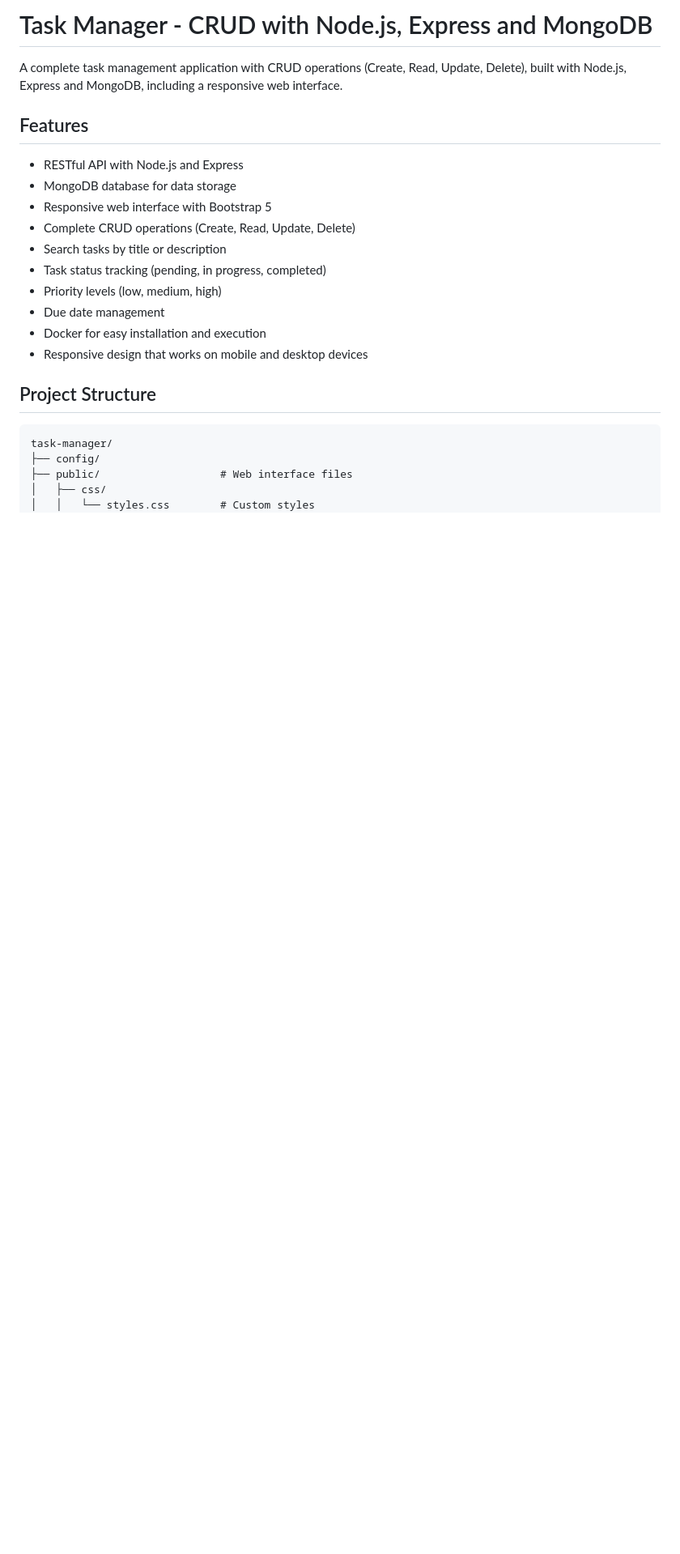
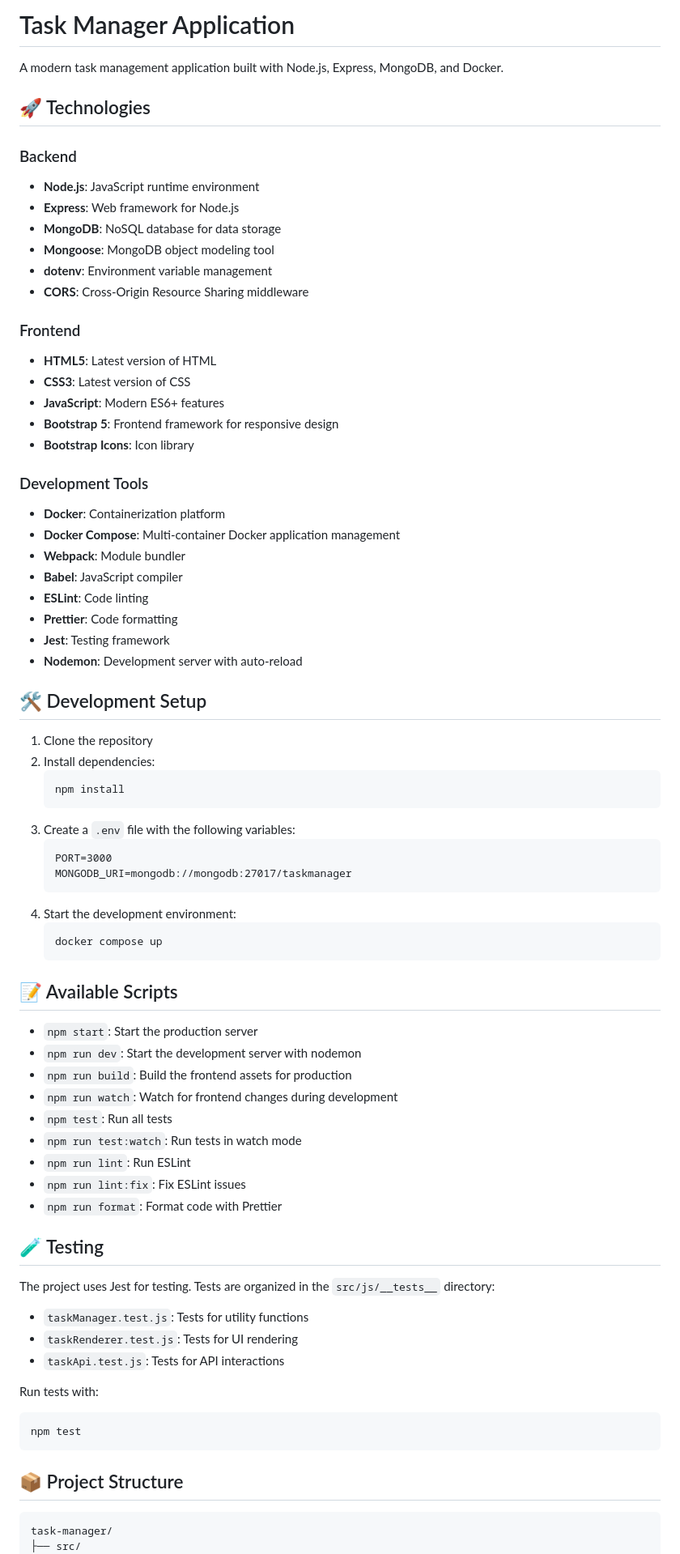
Before and after one commit to eclelucien/taks-manager-mongo-docker, a Markdown page: README.md, the part around one of its changes. Shown at 81% size. Rendered like a GitHub page; blank space fills up the shorter version.

Commit message:
wip: readme content updated

````diff
--- a/README.md
+++ b/README.md
@@ -1,26 +1,79 @@
-# Task Manager - CRUD with Node.js, Express and MongoDB
+# Task Manager Application
 
-A complete task management application with CRUD operations (Create, Read, Update, Delete), built with Node.js, Express and MongoDB, including a responsive web interface.
+A modern task management application built with Node.js, Express, MongoDB, and Docker.
 
-## Features
+## 🚀 Technologies
 
-- RESTful API with Node.js and Express
-- MongoDB database for data storage
-- Responsive web interface with Bootstrap 5
-- Complete CRUD operations (Create, Read, Update, Delete)
-- Search tasks by title or description
-- Task status tracking (pending, in progress, completed)
-- Priority levels (low, medium, high)
-- Due date management
-- Docker for easy installation and execution
-- Responsive design that works on mobile and desktop devices
+### Backend
+- **Node.js**: JavaScript runtime environment
+- **Express**: Web framework for Node.js
+- **MongoDB**: NoSQL database for data storage
+- **Mongoose**: MongoDB object modeling tool
+- **dotenv**: Environment variable management
+- **CORS**: Cross-Origin Resource Sharing middleware
 
-## Project Structure
+### Frontend
+- **HTML5**: Latest version of HTML
+- **CSS3**: Latest version of CSS
+- **JavaScript**: Modern ES6+ features
+- **Bootstrap 5**: Frontend framework for responsive design
+- **Bootstrap Icons**: Icon library
+
+### Development Tools
+- **Docker**: Containerization platform
+- **Docker Compose**: Multi-container Docker application management
+- **Webpack**: Module bundler
+- **Babel**: JavaScript compiler
+- **ESLint**: Code linting
+- **Prettier**: Code formatting
+- **Jest**: Testing framework
+- **Nodemon**: Development server with auto-reload
+
+## 🛠️ Development Setup
+
+1. Clone the repository
+2. Install dependencies:
+   ```bash
+   npm install
+   ```
+3. Create a `.env` file with the following variables:
+   ```
+   PORT=3000
+   MONGODB_URI=mongodb://mongodb:27017/taskmanager
+   ```
+4. Start the development environment:
+   ```bash
+   docker compose up
+   ```
+
+## 📝 Available Scripts
+
+- `npm start`: Start the production server
+- `npm run dev`: Start the development server with nodemon
+- `npm run build`: Build the frontend assets for production
+- `npm run watch`: Watch for frontend changes during development
+- `npm test`: Run all tests
+- `npm run test:watch`: Run tests in watch mode
+- `npm run lint`: Run ESLint
+- `npm run lint:fix`: Fix ESLint issues
+- `npm run format`: Format code with Prettier
+
+## 🧪 Testing
+
+The project uses Jest for testing. Tests are organized in the `src/js/__tests__` directory:
+
+- `taskManager.test.js`: Tests for utility functions
+- `taskRenderer.test.js`: Tests for UI rendering
+- `taskApi.test.js`: Tests for API interactions
+
+Run tests with:
+```bash
+npm test
+```
+
+## 📦 Project Structure
 
 ```
 task-manager/
-├── config/
-├── public/                   # Web interface files
-│   ├── css/
-│   │   └── styles.css        # Custom styles
+├── src/
 │   ├── js/
````
Also changed, not shown: other parts of README.md (+52 -126 lines).
